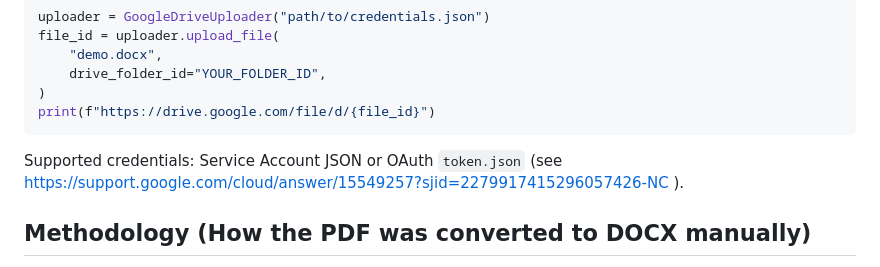
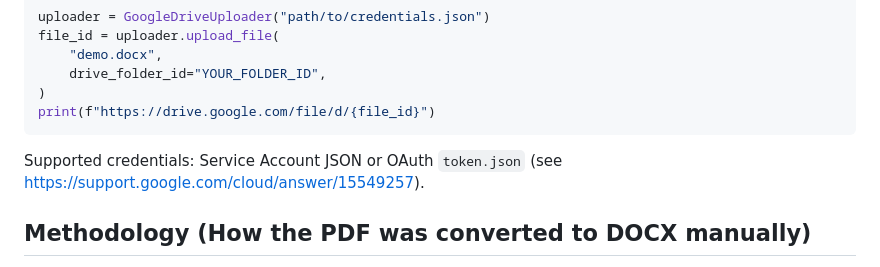
Before and after one commit to harshhbt/docx_meditation_form, a Markdown page: README.md, the part around the change. Drawn GitHub-style.

Commit message:
refactor(docs): Update README.md

````diff
--- a/README.md
+++ b/README.md
@@ -84,8 +84,7 @@ file_id = uploader.upload_file(
 print(f"https://drive.google.com/file/d/{file_id}")
 ```
 
-Supported credentials: Service Account JSON or OAuth `token.json` (see https://support.google.com/cloud/answer/15549257?sjid=2279917415296057426-NC
-).
+Supported credentials: Service Account JSON or OAuth `token.json` (see https://support.google.com/cloud/answer/15549257).
 
 ## Methodology (How the PDF was converted to DOCX manually)
 
````
